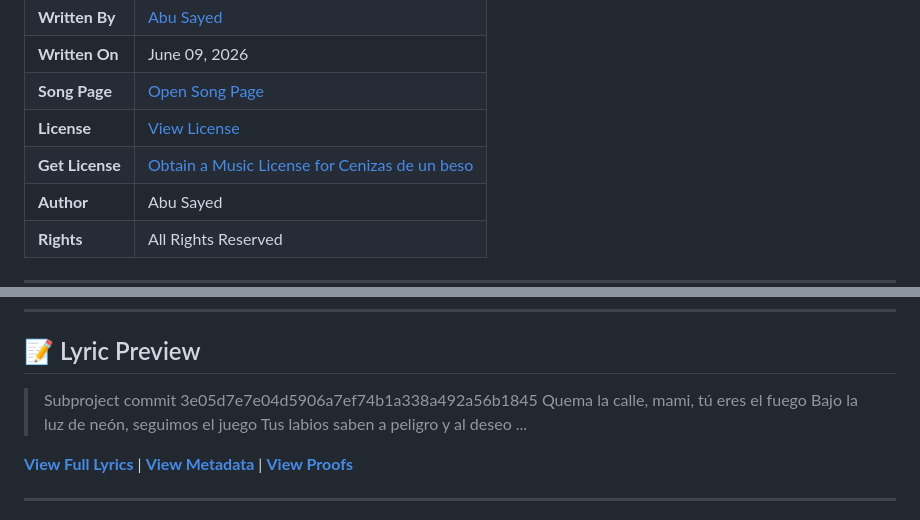
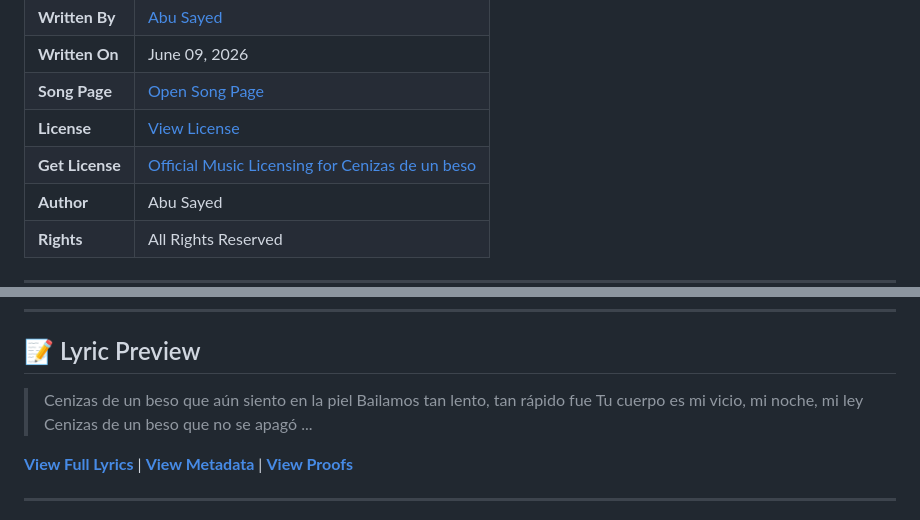
Before and after one commit to ImAbuSayed/cenizas-de-un-beso, a Markdown page: README.md, 2 parts joined by grey strips. Drawn GitHub-style.

Commit message:
docs: Update readme excerpt

```diff
--- a/README.md
+++ b/README.md
@@ -15,7 +15,7 @@
 | **Written On** | June 09, 2026 |
 | **Song Page** | [Open Song Page](https://imabusayed.github.io/cenizas-de-un-beso/) |
 | **License** | [View License](./LICENSE.md) |
-| **Get License** | [Obtain a Music License for Cenizas de un beso](https://music.abusayed.com.bd/Licensing/?https://imabusayed.github.io/cenizas-de-un-beso/) |
+| **Get License** | [Official Music Licensing for Cenizas de un beso](https://music.abusayed.com.bd/Licensing/?https://imabusayed.github.io/cenizas-de-un-beso/) |
 | **Author** | Abu Sayed |
 | **Rights** | All Rights Reserved |
 
@@ -32,10 +32,10 @@
 
 ## 📝 Lyric Preview
 
-> Subproject commit 3e05d7e7e04d5906a7ef74b1a338a492a56b1845
-> Quema la calle, mami, tú eres el fuego
-> Bajo la luz de neón, seguimos el juego
-> Tus labios saben a peligro y al deseo
+> Cenizas de un beso que aún siento en la piel
+> Bailamos tan lento, tan rápido fue
+> Tu cuerpo es mi vicio, mi noche, mi ley
+> Cenizas de un beso que no se apagó
 > ...
 
 [**View Full Lyrics**](./lyrics.txt) | [**View Metadata**](./manifest.json) | [**View Proofs**](./hashes.txt)
```
